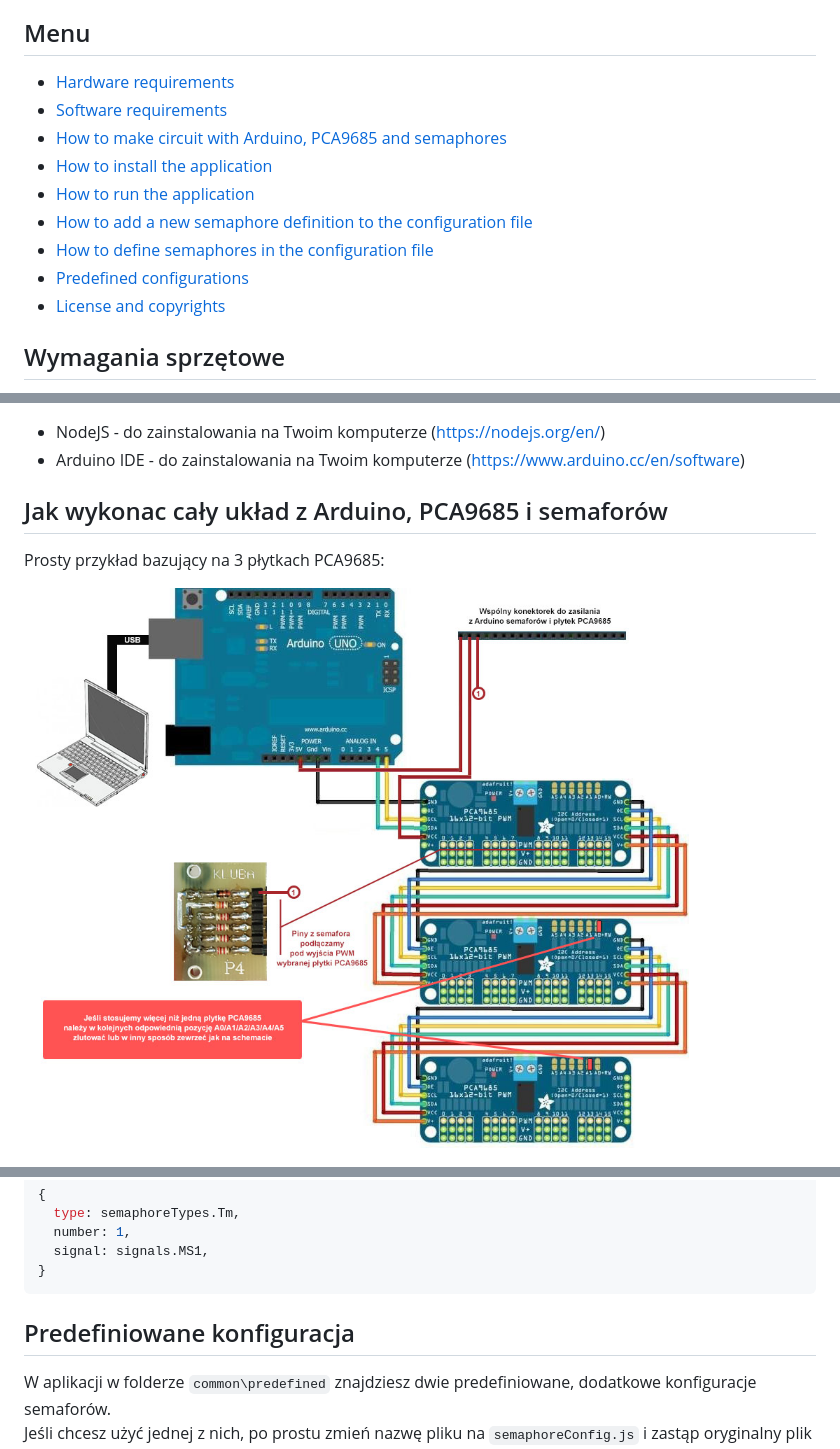
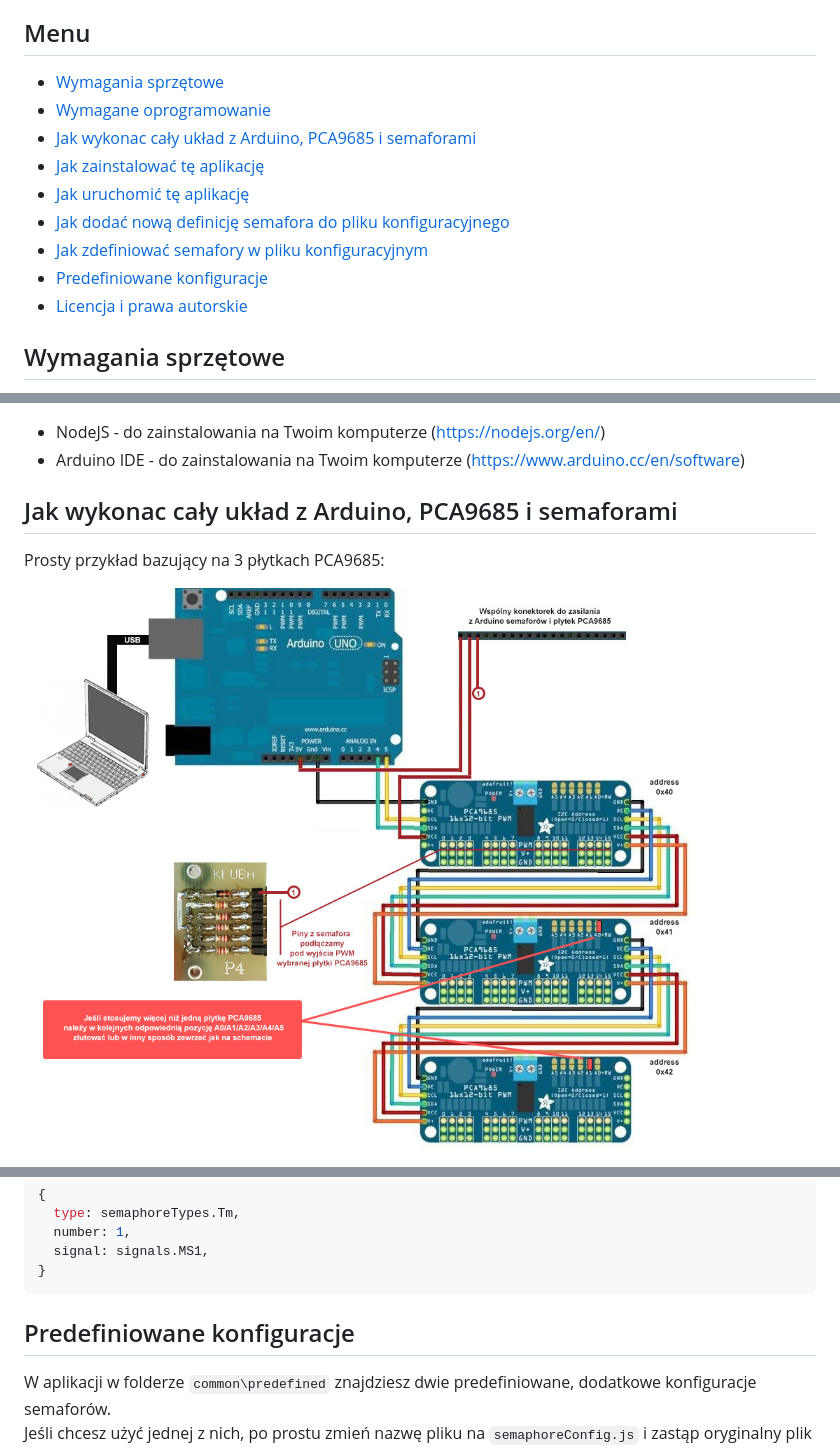
Before and after one commit to Class66/SemafoR, a Markdown page: README_PL.md, 3 parts joined by grey strips. GitHub-like rendering; pictures changed too: images/adafruit-pca9685-circuit_pl.jpg.

````diff
--- a/README_PL.md
+++ b/README_PL.md
@@ -22,15 +22,15 @@ http://modelarstwo-kluba.pl/h0/sygnalizatory-swietlne-h0/sygnalizatory-z-komora-
 
 ## Menu
 
-  - [Hardware requirements](#hardware-requirements)
-  - [Software requirements](#software-requirements)
-  - [How to make circuit with Arduino, PCA9685 and semaphores](#how-to-make-circuit-with-arduino-pca9685-and-semaphores)
-  - [How to install the application](#how-to-install-the-application)
-  - [How to run the application](#how-to-run-the-application)
-  - [How to add a new semaphore definition to the configuration file](#how-to-add-a-new-semaphore-definition-to-the-configuration-file)
-  - [How to define semaphores in the configuration file](#how-to-define-semaphores-in-the-configuration-file)
-  - [Predefined configurations](#predefined-configurations)
-  - [License and copyrights](#license-and-copyrights)
+  - [Wymagania sprzętowe](#wymagania-sprzętowe)
+  - [Wymagane oprogramowanie](#wymagane-oprogramowanie)
+  - [Jak wykonac cały układ z Arduino, PCA9685 i semaforami](#jak-wykonac-cały-układ-z-Arduino,-PCA9685-i-semaforami)
+  - [Jak zainstalować tę aplikację](#jak-zainstalować-tę-aplikację)
+  - [Jak uruchomić tę aplikację](#jak-uruchomić-tę-aplikację)
+  - [Jak dodać nową definicję semafora do pliku konfiguracyjnego](#jak-dodać-nową-definicję-semafora-do-pliku-konfiguracyjnego)
+  - [Jak zdefiniować semafory w pliku konfiguracyjnym](#jak-zdefiniować-semafory-w-pliku-konfiguracyjnym)
+  - [Predefiniowane konfiguracje](#predefiniowane-konfiguracje)
+  - [Licencja i prawa autorskie](#licencja-i-prawa-autorskie)
 
 ## Wymagania sprzętowe
 
@@ -46,7 +46,7 @@ http://modelarstwo-kluba.pl/h0/sygnalizatory-swietlne-h0/sygnalizatory-z-komora-
 - NodeJS - do zainstalowania na Twoim komputerze (https://nodejs.org/en/)
 - Arduino IDE - do zainstalowania na Twoim komputerze (https://www.arduino.cc/en/software)
 
-## Jak wykonac cały układ z Arduino, PCA9685 i semaforów
+## Jak wykonac cały układ z Arduino, PCA9685 i semaforami
 
 Prosty przykład bazujący na 3 płytkach PCA9685:
 
@@ -376,7 +376,7 @@ Jest to 2 komorowa tarcza manewrowa z ledami w kolorach (od góry): BLUE, WHITE
 }
 ```
 
-## Predefiniowane konfiguracja
+## Predefiniowane konfiguracje
 
 W aplikacji w folderze ```common\predefined``` znajdziesz dwie predefiniowane, dodatkowe konfiguracje semaforów.<br>
 Jeśli chcesz użyć jednej z nich, po prostu zmień nazwę pliku na ```semaphoreConfig.js``` i zastąp oryginalny plik w folderze ```common```<br>
````
Also changed, not shown: other parts of README_PL.md (+3 -3 lines), README.md (+10 -10 lines), images/adafruit-pca9685-circuit.jpg.
